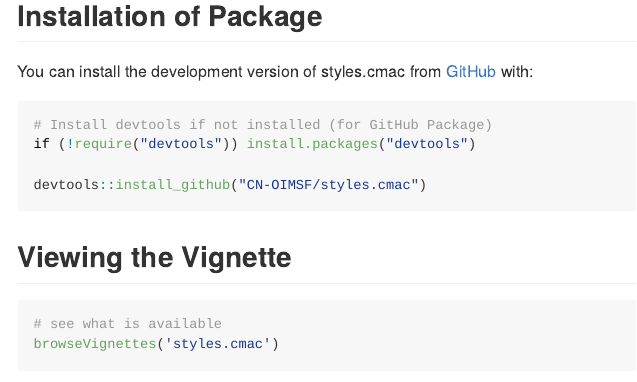
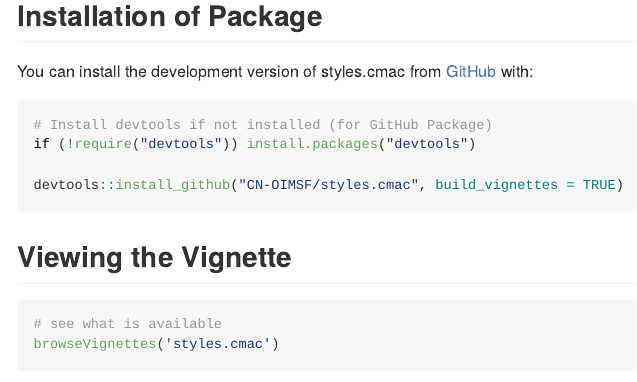
Before and after one commit to CN-CMAC/styles.cmac, a Quarto document (README.qmd): the page in a window 1100 px wide, from 840 px down. The pictures show the output file README.md that the author committed with the source, drawn offline in the style of GitHub.

Commit message:
Documentation: Explain how to Build Vignettes

````diff
--- a/README.qmd
+++ b/README.qmd
@@ -32,7 +32,7 @@ You can install the development version of styles.cmac from [GitHub](https://git
 # Install devtools if not installed (for GitHub Package)
 if (!require("devtools")) install.packages("devtools")
 
-devtools::install_github("CN-OIMSF/styles.cmac")
+devtools::install_github("CN-OIMSF/styles.cmac", build_vignettes = TRUE)
 ```
 
 ## Viewing the Vignette
````
Also changed, not shown: README.md.
